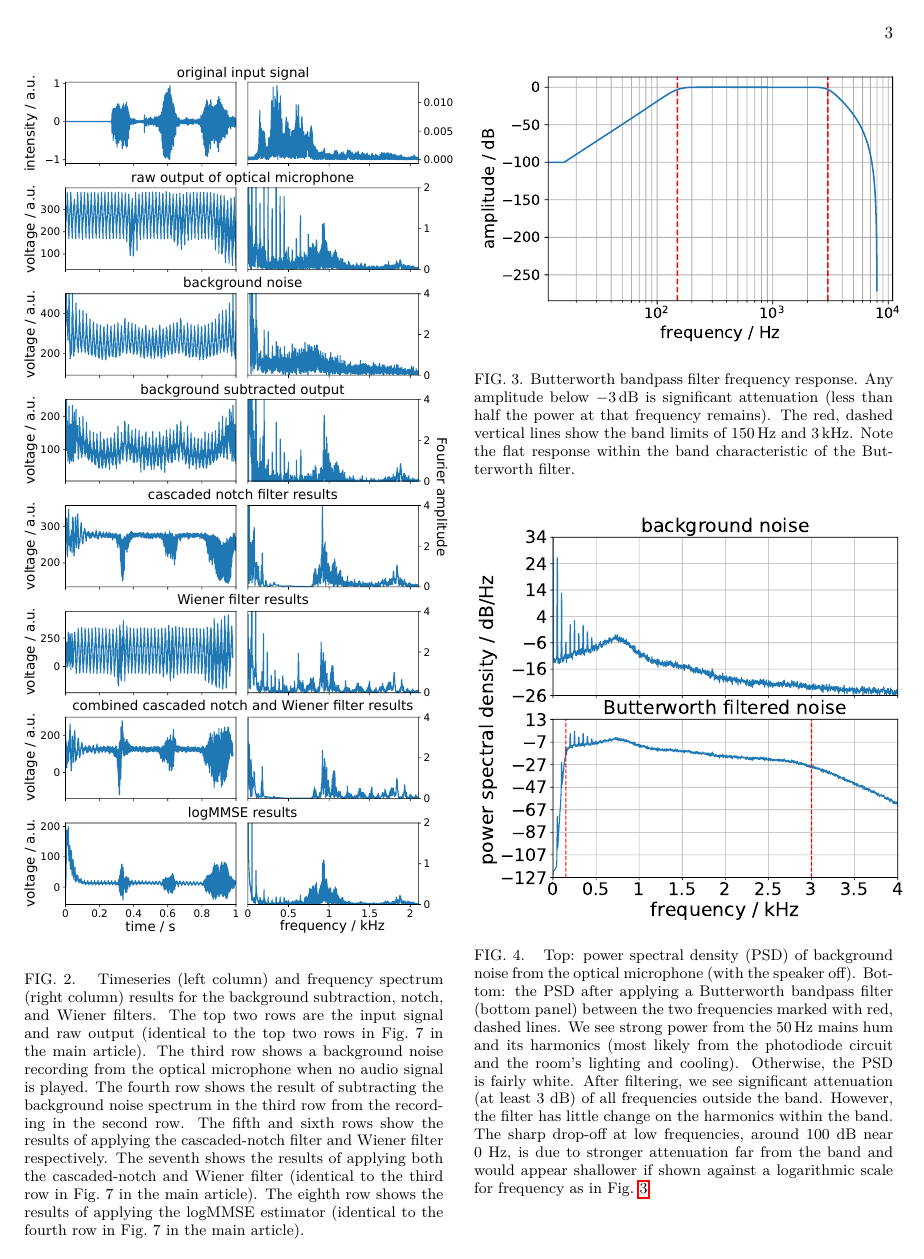
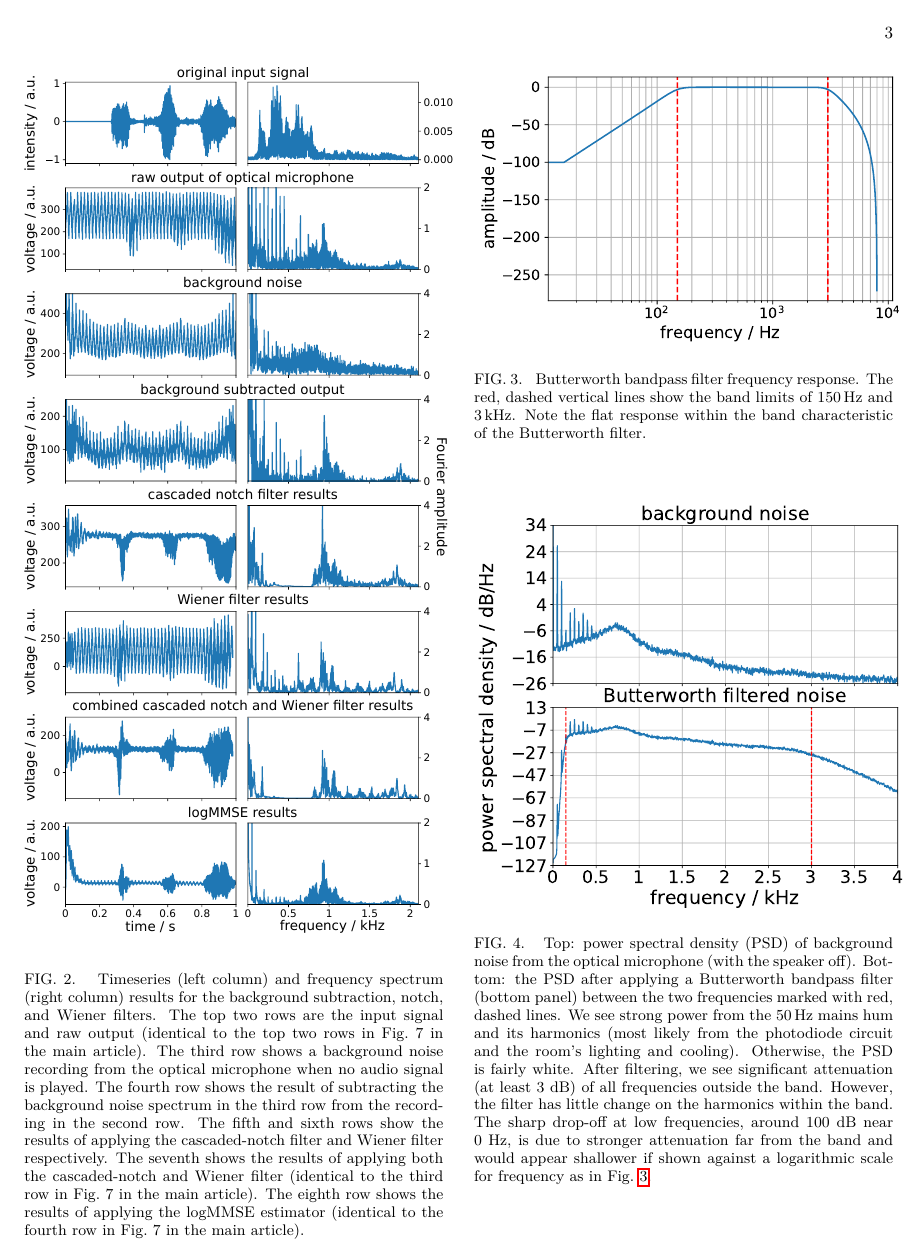
Before and after one commit to daccordeon/gravexplain, a LaTeX paper (paper/ifo-supplementary-material.tex): page 3 of 6. Compiled offline with pdfLaTeX.

Commit message:
caption edit

```diff
--- a/paper/ifo-supplementary-material.tex
+++ b/paper/ifo-supplementary-material.tex
@@ -247,7 +247,11 @@ Often in speech processing, the logarithm of the signal is taken since the ampli
 
 \begin{figure}
 	\includegraphics[width=0.5\textwidth]{figures/butterworth_150_3000.pdf}
-	\caption{Butterworth bandpass filter frequency response. Any amplitude below $-3\,{\rm dB}$ is significant attenuation (less than half the power at that frequency remains). The red, dashed vertical lines show the band limits of $150\,{\rm Hz}$ and $3\,{\rm kHz}$. Note the flat response within the band characteristic of the Butterworth filter.}
+	\caption{
+Butterworth bandpass filter frequency response.
+%Any amplitude below $-3\,{\rm dB}$ is significant attenuation (less than half the power at that frequency remains).
+% suggest removing as -3db is hard to judge on the figure and I think the attenuation outside the frequency range is the key point to get across here
+The red, dashed vertical lines show the band limits of $150\,{\rm Hz}$ and $3\,{\rm kHz}$. Note the flat response within the band characteristic of the Butterworth filter.}
 	\label{fig:butterworth}
 \end{figure}
 
```
